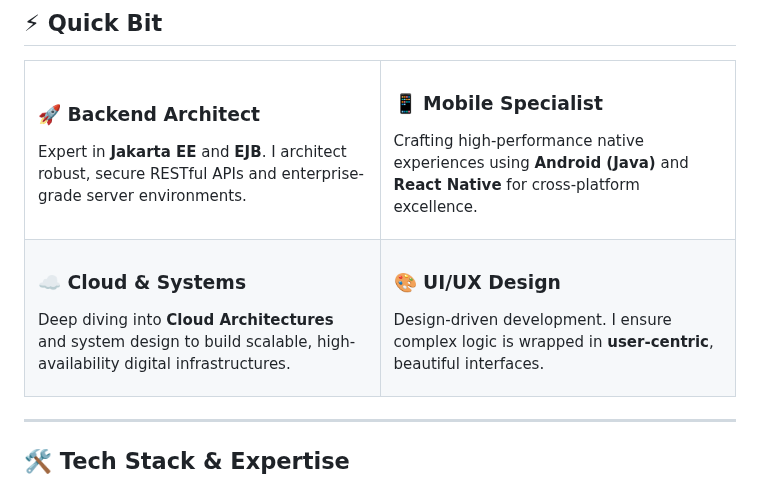
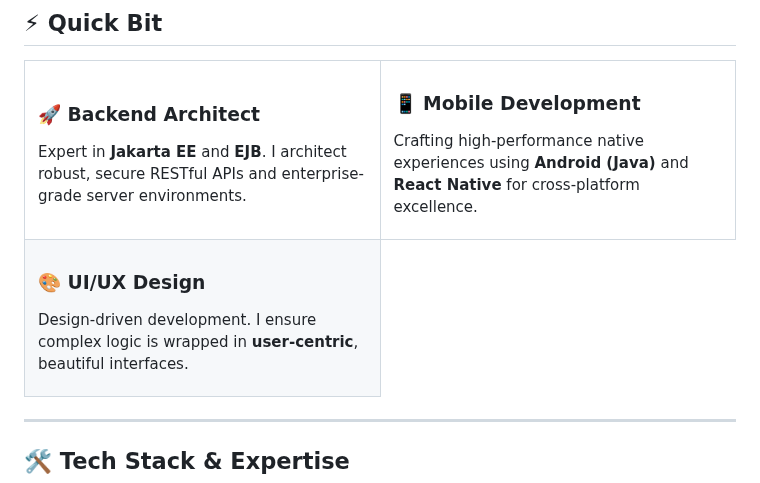
Before and after one commit to pasanhansaka/pasanhansaka, a Markdown page: README.md, the part around the change. Drawn GitHub-style.

```diff
--- a/README.md
+++ b/README.md
@@ -18,15 +18,15 @@
         <p>Expert in <b>Jakarta EE</b> and <b>EJB</b>. I architect robust, secure RESTful APIs and enterprise-grade server environments.</p>
       </td>
       <td width="50%" align="left">
-        <h3>📱 Mobile Specialist</h3>
+        <h3>📱 Mobile Development</h3>
         <p>Crafting high-performance native experiences using <b>Android (Java)</b> and <b>React Native</b> for cross-platform excellence.</p>
       </td>
     </tr>
     <tr>
-      <td width="50%" align="left">
+      <!-- <td width="50%" align="left">
         <h3>☁️ Cloud & Systems</h3>
         <p>Deep diving into <b>Cloud Architectures</b> and system design to build scalable, high-availability digital infrastructures.</p>
-      </td>
+      </td> -->
       <td width="50%" align="left">
         <h3>🎨 UI/UX Design</h3>
         <p>Design-driven development. I ensure complex logic is wrapped in <b>user-centric</b>, beautiful interfaces.</p>
```
